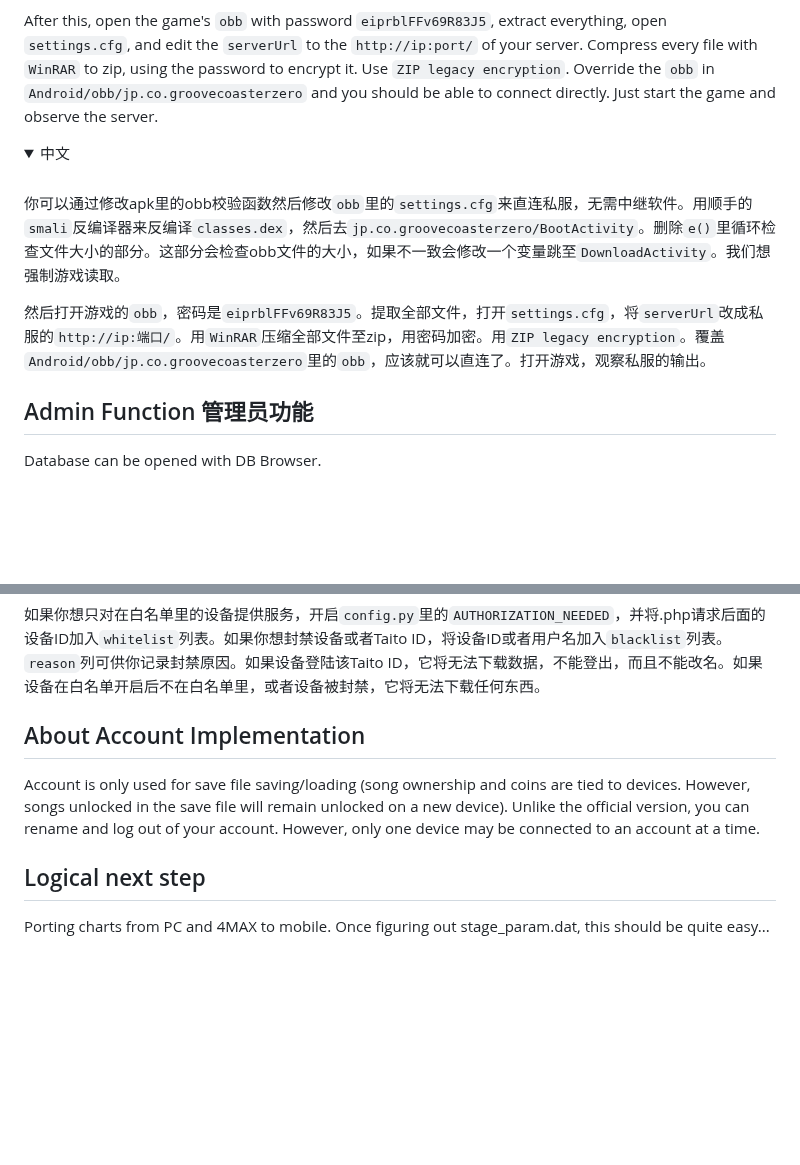
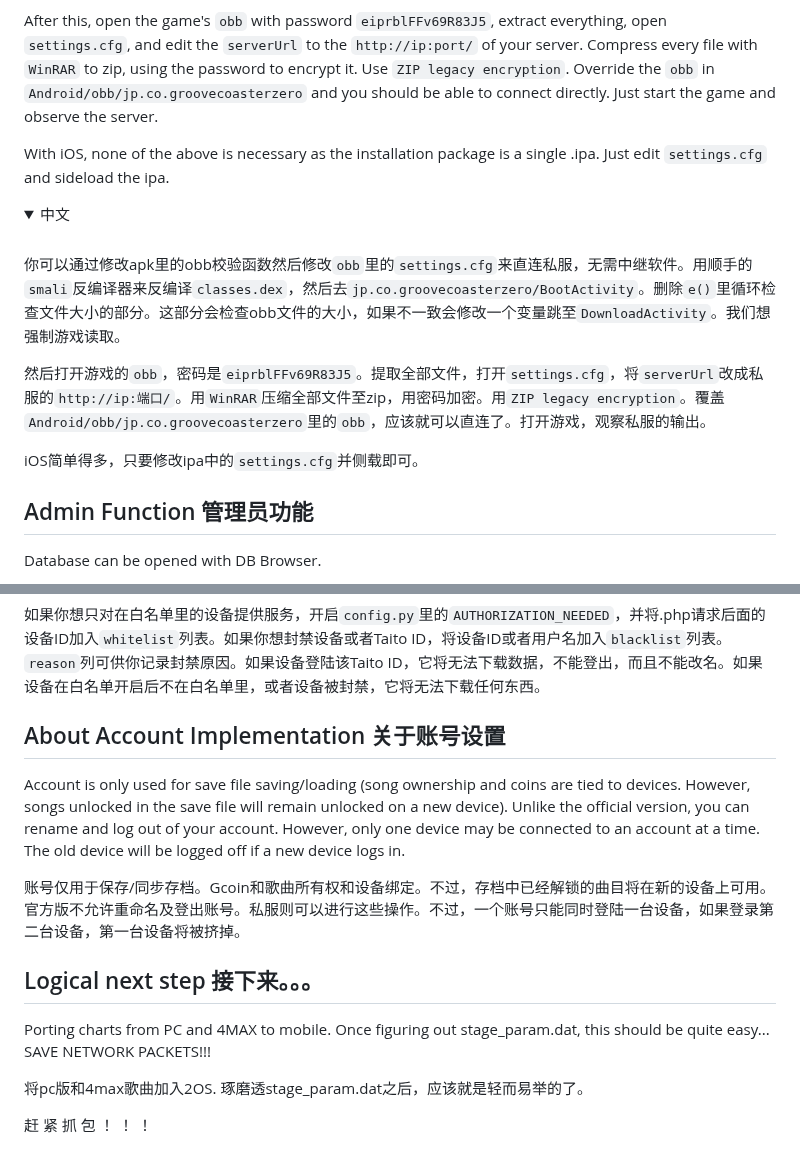
Before and after one commit to qwerfd2/Groove_Coaster_2_Server, a Markdown page: README.md, 2 parts joined by grey strips. Rendered like a GitHub page; folded sections open; blank space fills up the shorter version.

````diff
--- a/README.md
+++ b/README.md
@@ -145,6 +145,8 @@ Make sure the private server is running on your PC. Make sure Charles acknowledg
 By modifying the apk's obb verification function and `obb`'s `settings.cfg`, you can connect to the server without using any proxy software. To do so, decompile `classes.dex` using your favorite `smali` decompiler, and go to `jp.co.groovecoasterzero/BootActivity`. Delete the part in `e()` where the loop is checking for a size, and, if mismatch, override a variable that causes the code to branch into `DownloadActivity`. We want the game to load the obb regardless of its size.
 
 After this, open the game's `obb` with password `eiprblFFv69R83J5`, extract everything, open `settings.cfg`, and edit the `serverUrl` to the `http://ip:port/` of your server. Compress every file with `WinRAR` to zip, using the password to encrypt it. Use `ZIP legacy encryption`. Override the `obb` in `Android/obb/jp.co.groovecoasterzero` and you should be able to connect directly. Just start the game and observe the server.
+
+With iOS, none of the above is necessary as the installation package is a single .ipa. Just edit `settings.cfg` and sideload the ipa.
 </details>
 
 <details>
@@ -154,6 +156,8 @@ After this, open the game's `obb` with password `eiprblFFv69R83J5`, extract ever
 你可以通过修改apk里的obb校验函数然后修改`obb`里的`settings.cfg`来直连私服，无需中继软件。用顺手的`smali`反编译器来反编译`classes.dex`，然后去`jp.co.groovecoasterzero/BootActivity`。删除`e()`里循环检查文件大小的部分。这部分会检查obb文件的大小，如果不一致会修改一个变量跳至`DownloadActivity`。我们想强制游戏读取。
 
 然后打开游戏的`obb`，密码是`eiprblFFv69R83J5`。提取全部文件，打开`settings.cfg`，将`serverUrl`改成私服的`http://ip:端口/`。用`WinRAR`压缩全部文件至zip，用密码加密。用`ZIP legacy encryption`。覆盖`Android/obb/jp.co.groovecoasterzero`里的`obb`，应该就可以直连了。打开游戏，观察私服的输出。
+
+iOS简单得多，只要修改ipa中的`settings.cfg`并侧载即可。
 </details>
 
 
@@ -167,10 +171,17 @@ If you want to make your service only available to whitelisted devices, turn on
 
 如果你想只对在白名单里的设备提供服务，开启```config.py```里的```AUTHORIZATION_NEEDED```，并将.php请求后面的设备ID加入```whitelist```列表。如果你想封禁设备或者Taito ID，将设备ID或者用户名加入```blacklist```列表。```reason```列可供你记录封禁原因。如果设备登陆该Taito ID，它将无法下载数据，不能登出，而且不能改名。如果设备在白名单开启后不在白名单里，或者设备被封禁，它将无法下载任何东西。
 
-## About Account Implementation
+## About Account Implementation 关于账号设置
 
-Account is only used for save file saving/loading (song ownership and coins are tied to devices. However, songs unlocked in the save file will remain unlocked on a new device). Unlike the official version, you can rename and log out of your account. However, only one device may be connected to an account at a time.
+Account is only used for save file saving/loading (song ownership and coins are tied to devices. However, songs unlocked in the save file will remain unlocked on a new device). Unlike the official version, you can rename and log out of your account. However, only one device may be connected to an account at a time. The old device will be logged off if a new device logs in.
 
-## Logical next step
+账号仅用于保存/同步存档。Gcoin和歌曲所有权和设备绑定。不过，存档中已经解锁的曲目将在新的设备上可用。官方版不允许重命名及登出账号。私服则可以进行这些操作。不过，一个账号只能同时登陆一台设备，如果登录第二台设备，第一台设备将被挤掉。
+
+## Logical next step 接下来。。。
 
 Porting charts from PC and 4MAX to mobile. Once figuring out stage_param.dat, this should be quite easy...
+SAVE NETWORK PACKETS!!!
+
+将pc版和4max歌曲加入2OS. 琢磨透stage_param.dat之后，应该就是轻而易举的了。
+
+赶 紧 抓 包 ！ ！ ！
````
